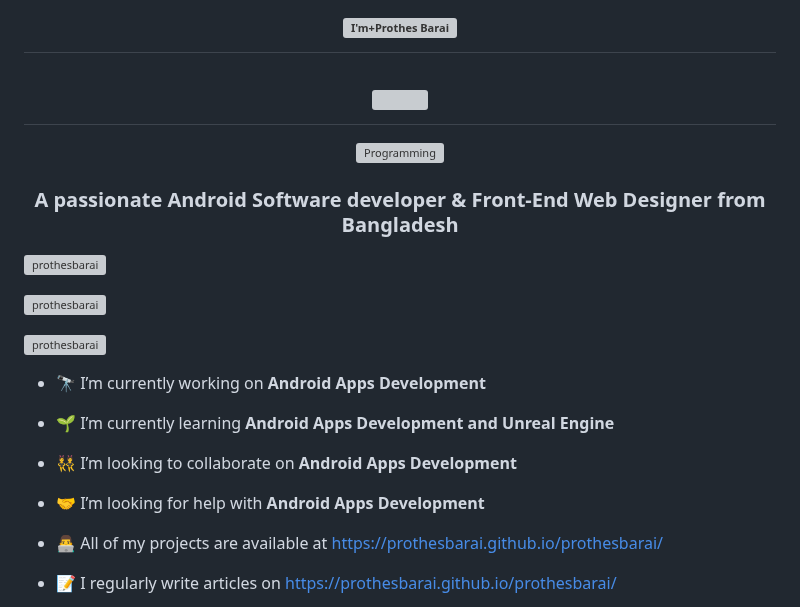
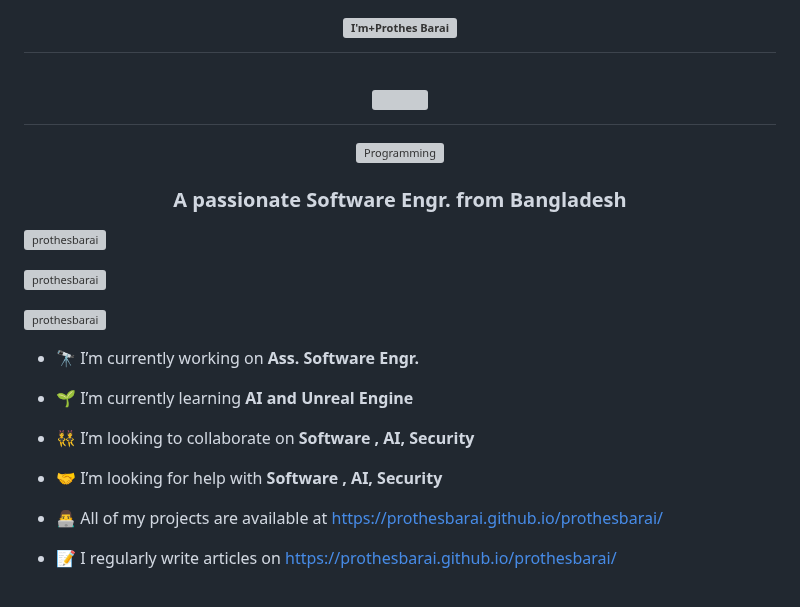
Before and after one commit to prothesbarai/prothesbarai.github.io, a Markdown page: README.md, the part around one of its changes. Drawn GitHub-style; grey boxes are pictures that could not be loaded.

```diff
--- a/README.md
+++ b/README.md
@@ -12,7 +12,7 @@
 <p align="center">
   <img src="https://user-images.githubusercontent.com/55389276/140866485-8fb1c876-9a8f-4d6a-98dc-08c4981eaf70.gif" alt="Programming" width="400"/>
 </p>
-<h3 align="center">A passionate Android Software developer & Front-End Web Designer from Bangladesh</h3>
+<h3 align="center">A passionate Software Engr. from Bangladesh</h3>
 <p align="left"> <img src="https://komarev.com/ghpvc/?username=prothesbarai&label=Profile%20views&color=0e75b6&style=flat" alt="prothesbarai" /> </p>
 
 <p align="left">
@@ -23,13 +23,13 @@
 
 <p align="left"> <a href="https://twitter.com/prothesbarai" target="blank"><img src="https://img.shields.io/twitter/follow/prothesbarai?logo=twitter&style=for-the-badge" alt="prothesbarai" /></a> </p>
 
-- 🔭 I’m currently working on **Android Apps Development**
+- 🔭 I’m currently working on **Ass. Software Engr.**
 
-- 🌱 I’m currently learning **Android Apps Development and Unreal Engine**
+- 🌱 I’m currently learning **AI and Unreal Engine**
 
-- 👯 I’m looking to collaborate on **Android Apps Development**
+- 👯 I’m looking to collaborate on **Software , AI, Security**
 
-- 🤝 I’m looking for help with **Android Apps Development**
+- 🤝 I’m looking for help with **Software , AI, Security**
 
 - 👨‍💻 All of my projects are available at [https://prothesbarai.github.io/prothesbarai/](https://prothesbarai.github.io/prothesbarai/)
 
```
Also changed, not shown: other parts of README.md (+1 -1 lines).
